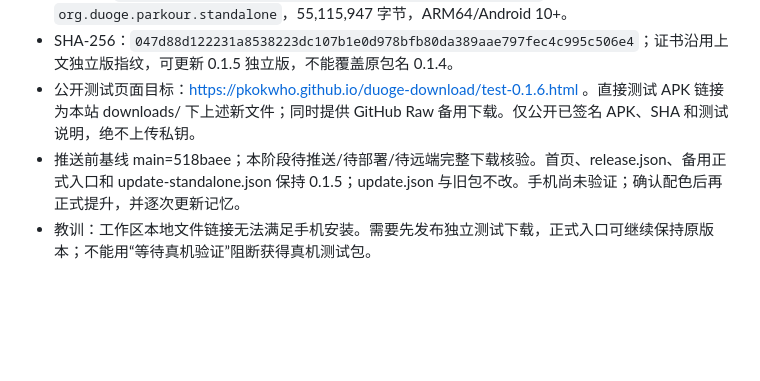
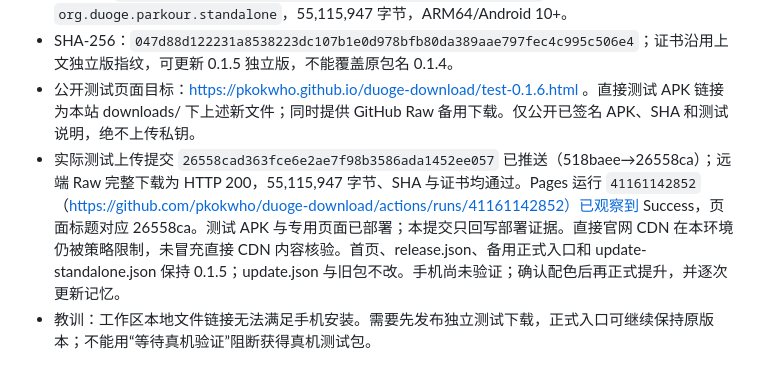
Before and after one commit to pkokwho/duoge-download, a Markdown page: docs/agent/STATE.md, the part around the change. Drawn GitHub-style; blank space fills up the shorter version.

Commit message:
Record verified public test APK and successful Pages deployment

```diff
--- a/docs/agent/STATE.md
+++ b/docs/agent/STATE.md
@@ -27,5 +27,5 @@
 - 测试包：`downloads/duoge-parkour-0.1.6-dev-arm64-standalone.apk`，0.1.6-dev / 7，`org.duoge.parkour.standalone`，55,115,947 字节，ARM64/Android 10+。
 - SHA-256：`047d88d122231a8538223dc107b1e0d978bfb80da389aae797fec4c995c506e4`；证书沿用上文独立版指纹，可更新 0.1.5 独立版，不能覆盖原包名 0.1.4。
 - 公开测试页面目标：https://pkokwho.github.io/duoge-download/test-0.1.6.html 。直接测试 APK 链接为本站 downloads/ 下上述新文件；同时提供 GitHub Raw 备用下载。仅公开已签名 APK、SHA 和测试说明，绝不上传私钥。
-- 推送前基线 main=518baee；本阶段待推送/待部署/待远端完整下载核验。首页、release.json、备用正式入口和 update-standalone.json 保持 0.1.5；update.json 与旧包不改。手机尚未验证；确认配色后再正式提升，并逐次更新记忆。
+- 实际测试上传提交 `26558cad363fce6e2ae7f98b3586ada1452ee057` 已推送（518baee→26558ca）；远端 Raw 完整下载为 HTTP 200，55,115,947 字节、SHA 与证书均通过。Pages 运行 `41161142852`（https://github.com/pkokwho/duoge-download/actions/runs/41161142852）已观察到 Success，页面标题对应 26558ca。测试 APK 与专用页面已部署；本提交只回写部署证据。直接官网 CDN 在本环境仍被策略限制，未冒充直接 CDN 内容核验。首页、release.json、备用正式入口和 update-standalone.json 保持 0.1.5；update.json 与旧包不改。手机尚未验证；确认配色后再正式提升，并逐次更新记忆。
 - 教训：工作区本地文件链接无法满足手机安装。需要先发布独立测试下载，正式入口可继续保持原版本；不能用“等待真机验证”阻断获得真机测试包。
```
